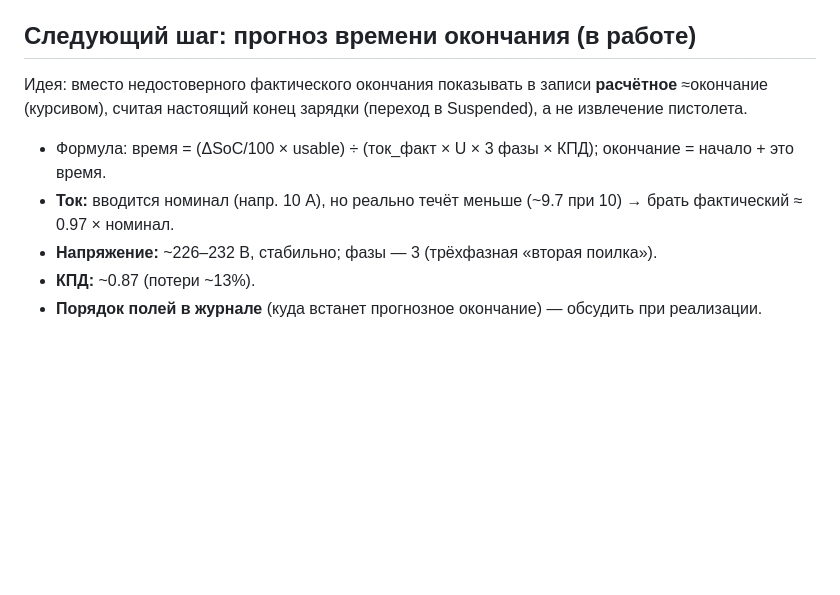
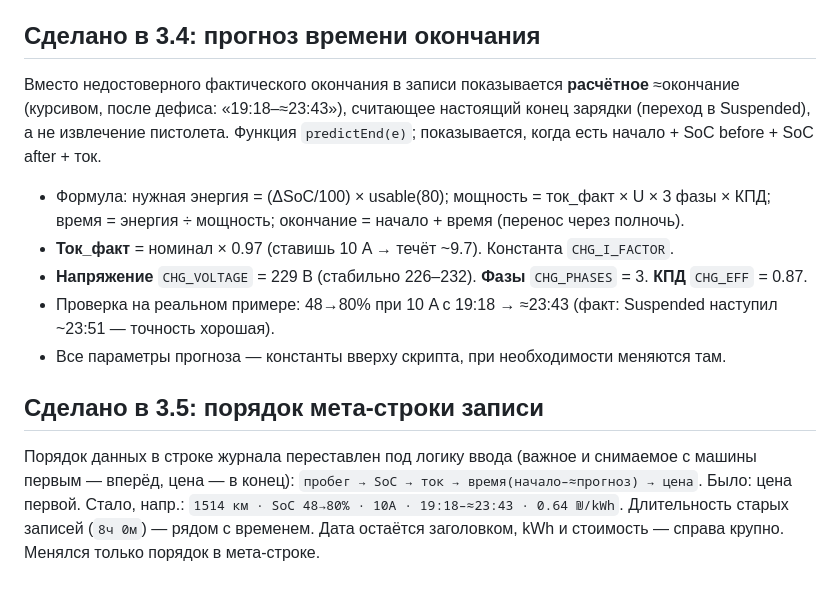
Before and after one commit to IlyaGinz/charging-log, a Markdown page: charging_log.md, the part around the change. Rendered like a GitHub page; blank space fills up the shorter version.

Commit message:
charging_log.md for v3.5

```diff
--- a/charging_log.md
+++ b/charging_log.md
@@ -129,11 +129,18 @@
 
 Подтверждено на практике (скриншот X Smart): когда батарея достигает лимита (80%), приложение переходит в статус **SuspendedEV, 0 kW, 0 A** — зарядка фактически закончена. Но счётчик **Duration продолжает расти**, пока пистолет не извлечён. То есть «время окончания» в приложении = момент извлечения пистолета, а не конец набора энергии (машина может стоять заряженной часами). Поэтому длительность и всё, что из неё считалось (мощность), недостоверны — отсюда решения 3.1/3.3 (убрать мощность, убрать поле окончания).
 
-## Следующий шаг: прогноз времени окончания (в работе)
+## Сделано в 3.4: прогноз времени окончания
 
-Идея: вместо недостоверного фактического окончания показывать в записи **расчётное** ≈окончание (курсивом), считая настоящий конец зарядки (переход в Suspended), а не извлечение пистолета.
-- Формула: время = (ΔSoC/100 × usable) ÷ (ток_факт × U × 3 фазы × КПД); окончание = начало + это время.
-- **Ток:** вводится номинал (напр. 10 A), но реально течёт меньше (~9.7 при 10) → брать фактический ≈ 0.97 × номинал.
-- **Напряжение:** ~226–232 В, стабильно; фазы — 3 (трёхфазная «вторая поилка»).
-- **КПД:** ~0.87 (потери ~13%).
-- **Порядок полей в журнале** (куда встанет прогнозное окончание) — обсудить при реализации.
+Вместо недостоверного фактического окончания в записи показывается **расчётное** ≈окончание (курсивом, после дефиса: «19:18–≈23:43»), считающее настоящий конец зарядки (переход в Suspended), а не извлечение пистолета. Функция `predictEnd(e)`; показывается, когда есть начало + SoC before + SoC after + ток.
+
+- Формула: нужная энергия = (ΔSoC/100) × usable(80); мощность = ток_факт × U × 3 фазы × КПД; время = энергия ÷ мощность; окончание = начало + время (перенос через полночь).
+- **Ток_факт** = номинал × 0.97 (ставишь 10 A → течёт ~9.7). Константа `CHG_I_FACTOR`.
+- **Напряжение** `CHG_VOLTAGE` = 229 В (стабильно 226–232). **Фазы** `CHG_PHASES` = 3. **КПД** `CHG_EFF` = 0.87.
+- Проверка на реальном примере: 48→80% при 10 A с 19:18 → ≈23:43 (факт: Suspended наступил ~23:51 — точность хорошая).
+- Все параметры прогноза — константы вверху скрипта, при необходимости меняются там.
+
+## Сделано в 3.5: порядок мета-строки записи
+
+Порядок данных в строке журнала переставлен под логику ввода (важное и снимаемое с машины первым — вперёд, цена — в конец):
+`пробег → SoC → ток → время(начало–≈прогноз) → цена`.
+Было: цена первой. Стало, напр.: `1514 км · SoC 48→80% · 10A · 19:18–≈23:43 · 0.64 ₪/kWh`. Длительность старых записей (`8ч 0м`) — рядом с временем. Дата остаётся заголовком, kWh и стоимость — справа крупно. Менялся только порядок в мета-строке.
```
